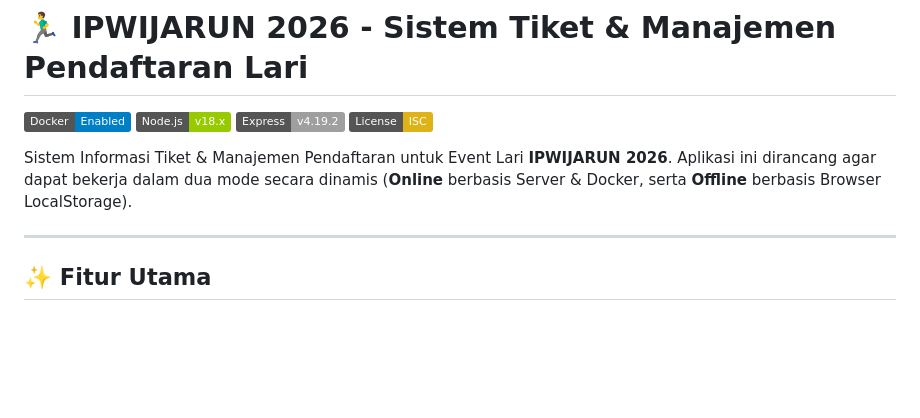
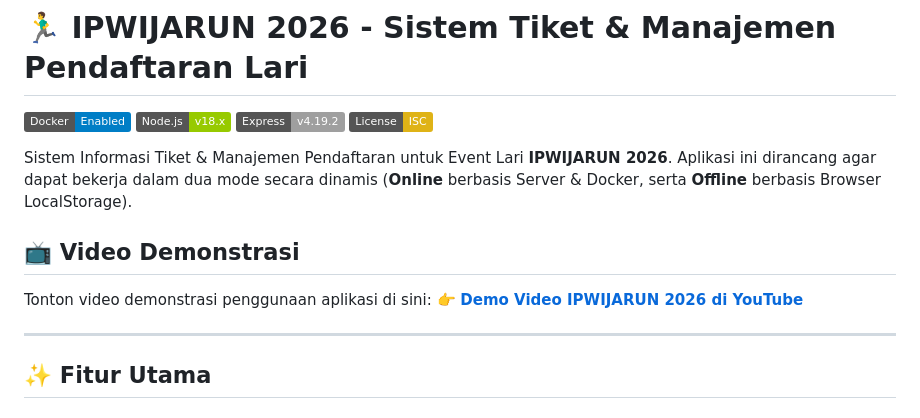
Before and after one commit to gabrieljulian26/UAS_RPL_PAK_YOGI, a Markdown page: README.md, the part around the change. Rendered like a GitHub page; badges without logos; blank space fills up the shorter version.

Commit message:
docs: add YouTube demo video link to README

```diff
--- a/README.md
+++ b/README.md
@@ -7,7 +7,12 @@
 
 Sistem Informasi Tiket & Manajemen Pendaftaran untuk Event Lari **IPWIJARUN 2026**. Aplikasi ini dirancang agar dapat bekerja dalam dua mode secara dinamis (**Online** berbasis Server & Docker, serta **Offline** berbasis Browser LocalStorage).
 
+## 📺 Video Demonstrasi
+Tonton video demonstrasi penggunaan aplikasi di sini:
+👉 **[Demo Video IPWIJARUN 2026 di YouTube](https://youtu.be/E4EYYVj9mEQ?si=BcOzGj5FjsV12FdA)**
+
 ---
+
 
 ## ✨ Fitur Utama
 
```
